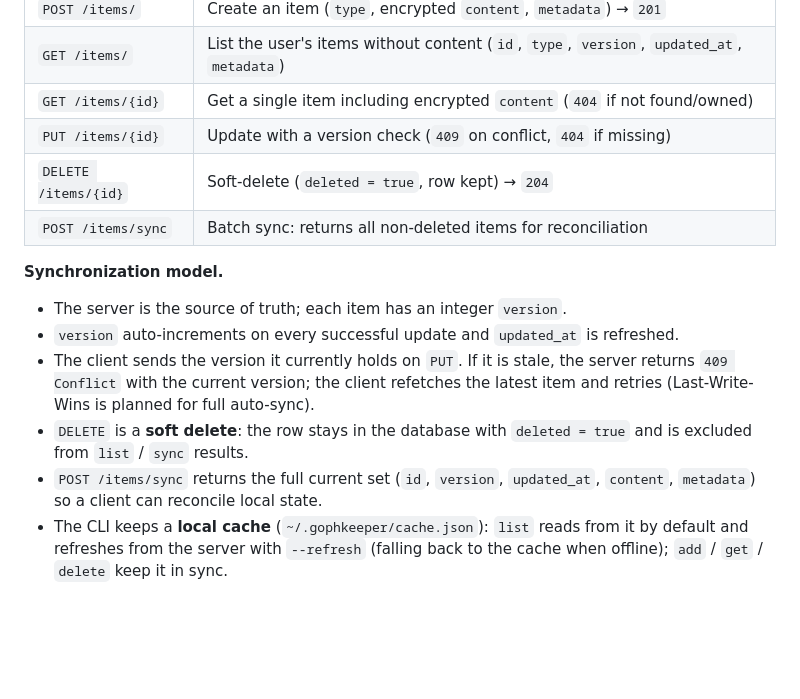
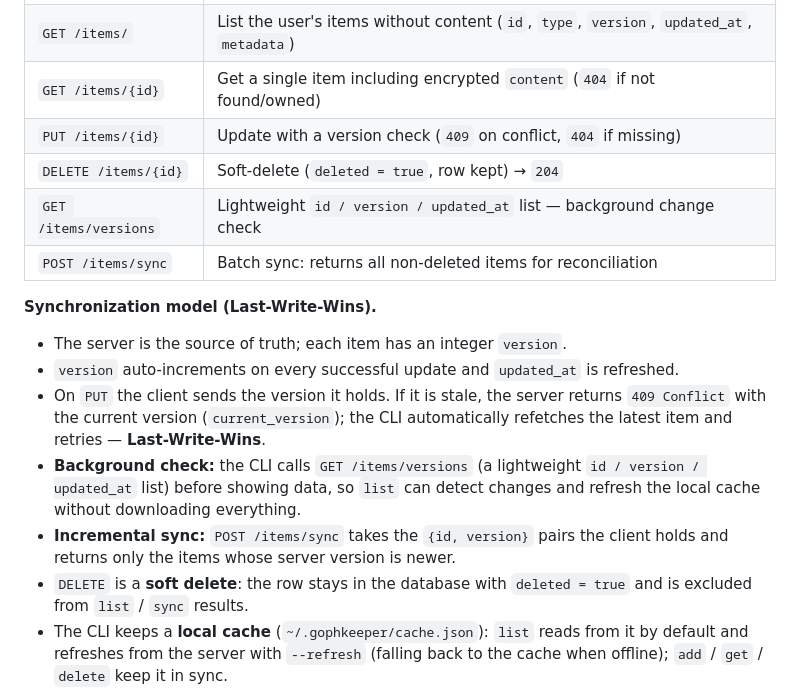
Before and after one commit to Unl1te/GophKeeper, a Markdown page: ARCHITECTURE.md, the part around one of its changes. GitHub-like rendering; blank space fills up the shorter version.

```diff
--- a/ARCHITECTURE.md
+++ b/ARCHITECTURE.md
@@ -278,20 +322,24 @@ scoped to the authenticated user.
 | `GET /items/{id}`    | Get a single item including encrypted `content` (`404` if not found/owned) |
 | `PUT /items/{id}`    | Update with a version check (`409` on conflict, `404` if missing) |
 | `DELETE /items/{id}` | Soft-delete (`deleted = true`, row kept) → `204`            |
+| `GET /items/versions`| Lightweight `id / version / updated_at` list — background change check |
 | `POST /items/sync`   | Batch sync: returns all non-deleted items for reconciliation |
 
-**Synchronization model.**
+**Synchronization model (Last-Write-Wins).**
 
 - The server is the source of truth; each item has an integer `version`.
 - `version` auto-increments on every successful update and `updated_at` is
   refreshed.
-- The client sends the version it currently holds on `PUT`. If it is stale, the
-  server returns `409 Conflict` with the current version; the client refetches
-  the latest item and retries (Last-Write-Wins is planned for full auto-sync).
+- On `PUT` the client sends the version it holds. If it is stale, the server
+  returns `409 Conflict` with the current version (`current_version`); the CLI
+  automatically refetches the latest item and retries — **Last-Write-Wins**.
+- **Background check:** the CLI calls `GET /items/versions` (a lightweight
+  `id / version / updated_at` list) before showing data, so `list` can detect
+  changes and refresh the local cache without downloading everything.
+- **Incremental sync:** `POST /items/sync` takes the `{id, version}` pairs the
+  client holds and returns only the items whose server version is newer.
 - `DELETE` is a **soft delete**: the row stays in the database with
   `deleted = true` and is excluded from `list` / `sync` results.
-- `POST /items/sync` returns the full current set (`id`, `version`,
-  `updated_at`, `content`, `metadata`) so a client can reconcile local state.
 - The CLI keeps a **local cache** (`~/.gophkeeper/cache.json`): `list` reads from
   it by default and refreshes from the server with `--refresh` (falling back to
   the cache when offline); `add` / `get` / `delete` keep it in sync.
```
Also changed, not shown: other parts of ARCHITECTURE.md (+44 -0 lines).
